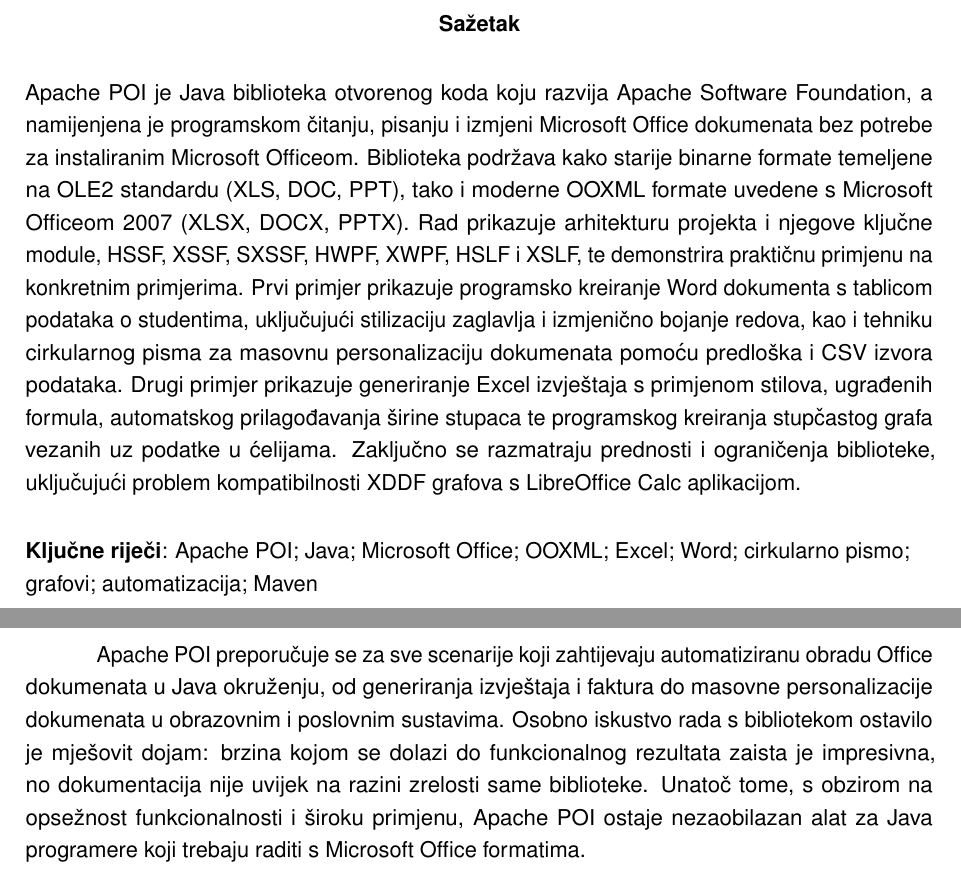
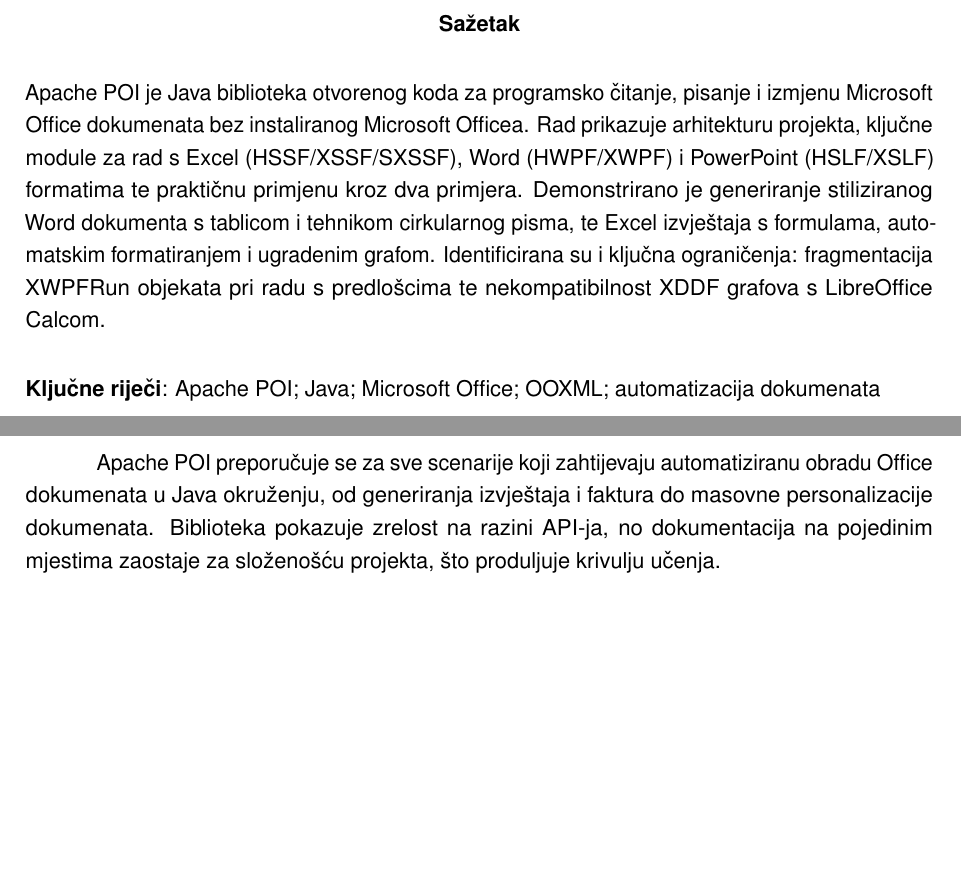
Before and after one commit to bujin2502/NWTiS_seminar, a LaTeX thesis (Rad.tex): two parts of pages 4 and 23 of 34, joined at a grey line, cut so that both start at the same text, the shorter picture padded with empty space. The pictures show the PDF file Rad.pdf that the author committed with the source.

Commit message:
uređen zaključak

```diff
--- a/Rad.tex
+++ b/Rad.tex
@@ -70,9 +70,9 @@
 \smjer{Baze podataka i baze znanja}
 
 
-\sazetak{Apache POI je Java biblioteka otvorenog koda koju razvija Apache Software Foundation, a namijenjena je programskom čitanju, pisanju i izmjeni Microsoft Office dokumenata bez potrebe za instaliranim Microsoft Officeom. Biblioteka podržava kako starije binarne formate temeljene na OLE2 standardu (XLS, DOC, PPT), tako i moderne OOXML formate uvedene s Microsoft Officeom 2007 (XLSX, DOCX, PPTX). Rad prikazuje arhitekturu projekta i njegove ključne module, HSSF, XSSF, SXSSF, HWPF, XWPF, HSLF i XSLF, te demonstrira praktičnu primjenu na konkretnim primjerima. Prvi primjer prikazuje programsko kreiranje Word dokumenta s tablicom podataka o studentima, uključujući stilizaciju zaglavlja i izmjenično bojanje redova, kao i tehniku cirkularnog pisma za masovnu personalizaciju dokumenata pomoću predloška i CSV izvora podataka. Drugi primjer prikazuje generiranje Excel izvještaja s primjenom stilova, ugrađenih formula, automatskog prilagođavanja širine stupaca te programskog kreiranja stupčastog grafa vezanih uz podatke u ćelijama. Zaključno se razmatraju prednosti i ograničenja biblioteke, uključujući problem kompatibilnosti XDDF grafova s LibreOffice Calc aplikacijom.}
+\sazetak{Apache POI je Java biblioteka otvorenog koda za programsko čitanje, pisanje i izmjenu Microsoft Office dokumenata bez instaliranog Microsoft Officea. Rad prikazuje arhitekturu projekta, ključne module za rad s Excel (HSSF/XSSF/SXSSF), Word (HWPF/XWPF) i PowerPoint (HSLF/XSLF) formatima te praktičnu primjenu kroz dva primjera. Demonstrirano je generiranje stiliziranog Word dokumenta s tablicom i tehnikom cirkularnog pisma, te Excel izvještaja s formulama, automatskim formatiranjem i ugradenim grafom. Identificirana su i ključna ograničenja: fragmentacija XWPFRun objekata pri radu s predlošcima te nekompatibilnost XDDF grafova s LibreOffice Calcom.}
 
-\kljucneRijeci{Apache POI; Java; Microsoft Office; OOXML; Excel; Word; cirkularno pismo; grafovi; automatizacija; Maven}
+\kljucneRijeci{Apache POI; Java; Microsoft Office; OOXML; automatizacija dokumenata}
 
 \begin{document}
 
@@ -505,7 +505,7 @@
 
 Zasebno ograničenje tiče se kompatibilnosti XDDF grafova s LibreOffice Calc aplikacijom. Iako je generirani XML graf u potpunosti u skladu s OOXML standardom, što je potvrđeno pregledom internog XML sadržaja putem \texttt{getCTChart().xmlText()} metode, LibreOffice ne renderira stupce grafa ispravno te prikazuje samo prazne osi. Isti graf ispravno se prikazuje u Microsoft Excelu i Google Sheetsu. Za produkcijska okruženja koja zahtijevaju prikaz u LibreOfficeu preporučuje se direktno upisivanje XML strukture grafa kroz \texttt{getCTChartSpace().set()} metodu, zaobilazeći XDDF API.
 
-Apache POI preporučuje se za sve scenarije koji zahtijevaju automatiziranu obradu Office dokumenata u Java okruženju, od generiranja izvještaja i faktura do masovne personalizacije dokumenata u obrazovnim i poslovnim sustavima. Osobno iskustvo rada s bibliotekom ostavilo je mješovit dojam: brzina kojom se dolazi do funkcionalnog rezultata zaista je impresivna, no dokumentacija nije uvijek na razini zrelosti same biblioteke. Unatoč tome, s obzirom na opsežnost funkcionalnosti i široku primjenu, Apache POI ostaje nezaobilazan alat za Java programere koji trebaju raditi s Microsoft Office formatima.
+Apache POI preporučuje se za sve scenarije koji zahtijevaju automatiziranu obradu Office dokumenata u Java okruženju, od generiranja izvještaja i faktura do masovne personalizacije dokumenata. Biblioteka pokazuje zrelost na razini API-ja, no dokumentacija na pojedinim mjestima zaostaje za složenošću projekta, što produljuje krivulju učenja.
 
 \clearpage
 \phantomsection
```
Also changed, not shown: Rad.pdf.
